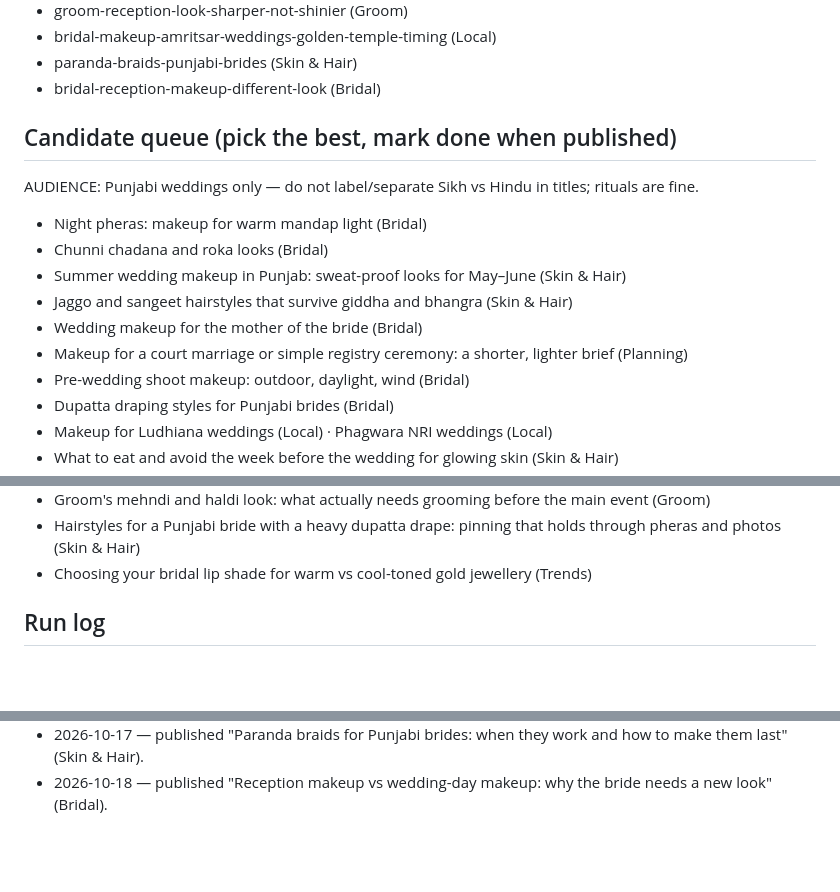
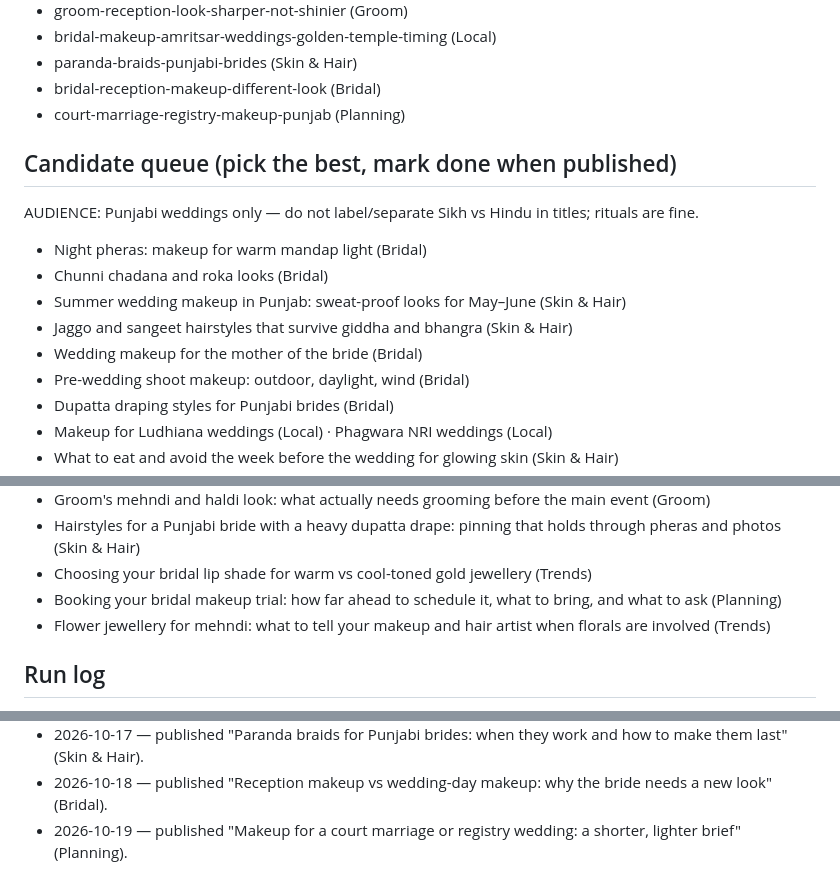
Before and after one commit to Zeabyte-Limited/rk-bridal, a Markdown page: seo-log.md, 3 parts joined by grey strips. Drawn GitHub-style; blank space fills up the shorter version.

Commit message:
blog: Makeup for a court marriage or registry wedding: a shorter, lighter brief
Co-Authored-By: Claude Sonnet 5 <noreply@anthropic.com>
Claude-Session: https://claude.ai/code/session_01RQt6CfuuwsH2FG4Fm6G1zL

```diff
--- a/seo-log.md
+++ b/seo-log.md
@@ -28,6 +28,7 @@ Daily blog agent: append one line per run. Keep the topic lists current to avoid
 - bridal-makeup-amritsar-weddings-golden-temple-timing (Local)
 - paranda-braids-punjabi-brides (Skin & Hair)
 - bridal-reception-makeup-different-look (Bridal)
+- court-marriage-registry-makeup-punjab (Planning)
 
 ## Candidate queue (pick the best, mark done when published)
 AUDIENCE: Punjabi weddings only — do not label/separate Sikh vs Hindu in titles; rituals are fine.
@@ -36,7 +37,6 @@ AUDIENCE: Punjabi weddings only — do not label/separate Sikh vs Hindu in title
 - Summer wedding makeup in Punjab: sweat-proof looks for May–June (Skin & Hair)
 - Jaggo and sangeet hairstyles that survive giddha and bhangra (Skin & Hair)
 - Wedding makeup for the mother of the bride (Bridal)
-- Makeup for a court marriage or simple registry ceremony: a shorter, lighter brief (Planning)
 - Pre-wedding shoot makeup: outdoor, daylight, wind (Bridal)
 - Dupatta draping styles for Punjabi brides (Bridal)
 - Makeup for Ludhiana weddings (Local) · Phagwara NRI weddings (Local)
@@ -68,6 +68,8 @@ AUDIENCE: Punjabi weddings only — do not label/separate Sikh vs Hindu in title
 - Groom's mehndi and haldi look: what actually needs grooming before the main event (Groom)
 - Hairstyles for a Punjabi bride with a heavy dupatta drape: pinning that holds through pheras and photos (Skin & Hair)
 - Choosing your bridal lip shade for warm vs cool-toned gold jewellery (Trends)
+- Booking your bridal makeup trial: how far ahead to schedule it, what to bring, and what to ask (Planning)
+- Flower jewellery for mehndi: what to tell your makeup and hair artist when florals are involved (Trends)
 
 ## Run log
 - 2026-10-02 — site launched with 8 seed posts.
@@ -88,3 +90,4 @@ AUDIENCE: Punjabi weddings only — do not label/separate Sikh vs Hindu in title
 - 2026-10-16 — published "Bridal makeup for Amritsar weddings: Golden Temple visits, venue light and timing" (Local).
 - 2026-10-17 — published "Paranda braids for Punjabi brides: when they work and how to make them last" (Skin & Hair).
 - 2026-10-18 — published "Reception makeup vs wedding-day makeup: why the bride needs a new look" (Bridal).
+- 2026-10-19 — published "Makeup for a court marriage or registry wedding: a shorter, lighter brief" (Planning).
```
Also changed, not shown: 1 other file.
